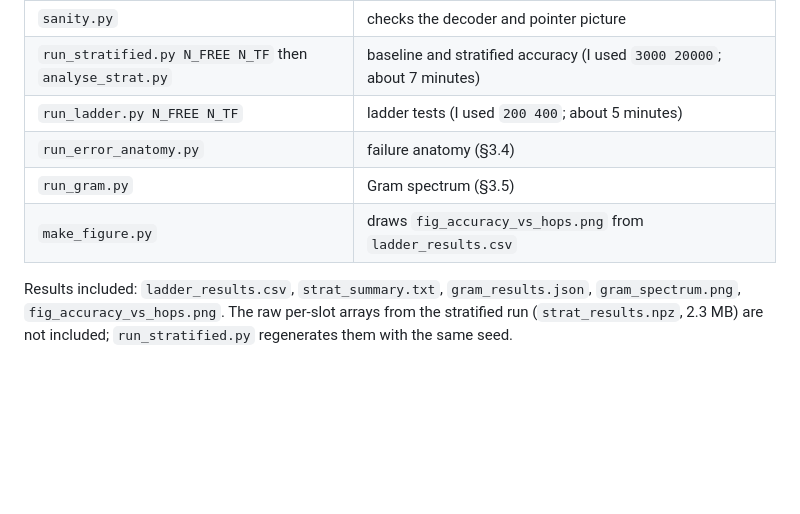
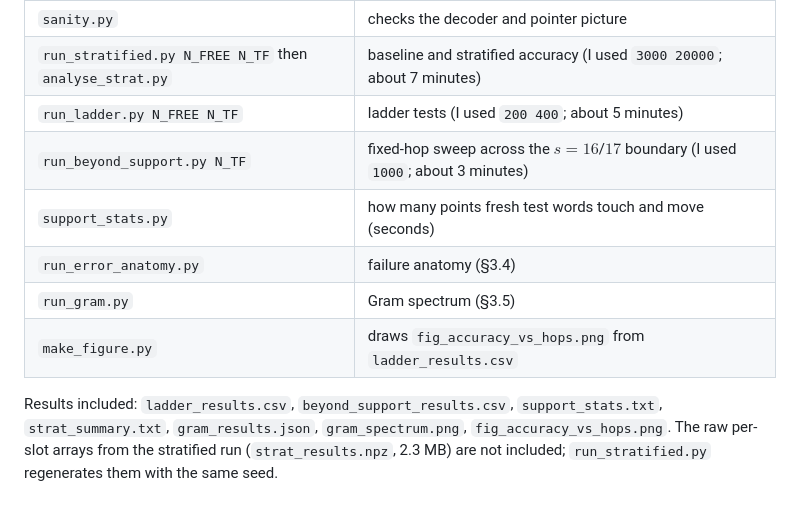
Before and after one commit to Midataur/permutations-redux, a Markdown page: claude-analysis/report.md, the part around one of its changes. Drawn GitHub-style; blank space fills up the shorter version.

```diff
--- a/claude-analysis/report.md
+++ b/claude-analysis/report.md
@@ -169,8 +188,10 @@ Run from this folder (`claude-analysis/`). Scripts find the checkpoint at `../sc
 | `sanity.py` | checks the decoder and pointer picture |
 | `run_stratified.py N_FREE N_TF` then `analyse_strat.py` | baseline and stratified accuracy (I used `3000 20000`; about 7 minutes) |
 | `run_ladder.py N_FREE N_TF` | ladder tests (I used `200 400`; about 5 minutes) |
+| `run_beyond_support.py N_TF` | fixed-hop sweep across the $s=16$/$17$ boundary (I used `1000`; about 3 minutes) |
+| `support_stats.py` | how many points fresh test words touch and move (seconds) |
 | `run_error_anatomy.py` | failure anatomy (§3.4) |
 | `run_gram.py` | Gram spectrum (§3.5) |
 | `make_figure.py` | draws `fig_accuracy_vs_hops.png` from `ladder_results.csv` |
 
-Results included: `ladder_results.csv`, `strat_summary.txt`, `gram_results.json`, `gram_spectrum.png`, `fig_accuracy_vs_hops.png`. The raw per-slot arrays from the stratified run (`strat_results.npz`, 2.3 MB) are not included; `run_stratified.py` regenerates them with the same seed.
+Results included: `ladder_results.csv`, `beyond_support_results.csv`, `support_stats.txt`, `strat_summary.txt`, `gram_results.json`, `gram_spectrum.png`, `fig_accuracy_vs_hops.png`. The raw per-slot arrays from the stratified run (`strat_results.npz`, 2.3 MB) are not included; `run_stratified.py` regenerates them with the same seed.
```
Also changed, not shown: other parts of claude-analysis/report.md (+36 -17 lines), claude-analysis/elem_pos_gram.png (added), claude-analysis/fig_accuracy_vs_hops.png, 5 other files.
